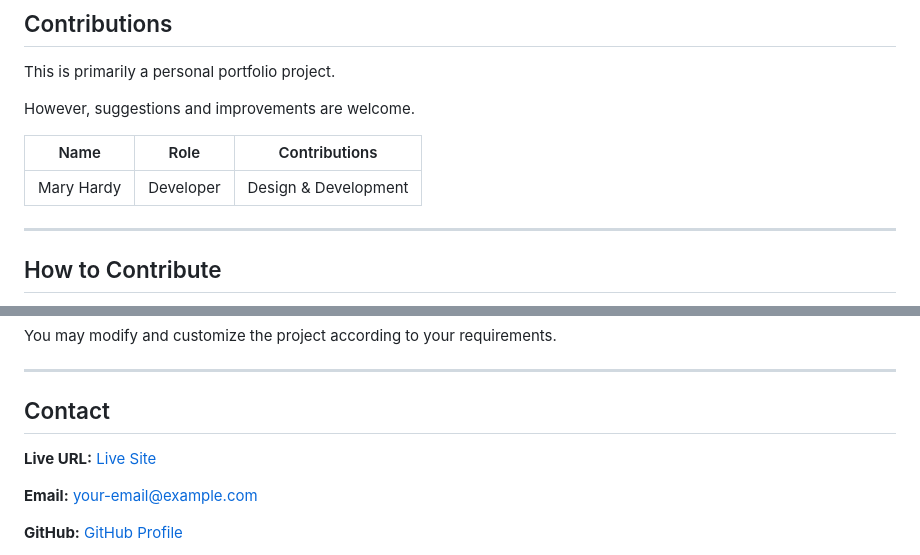
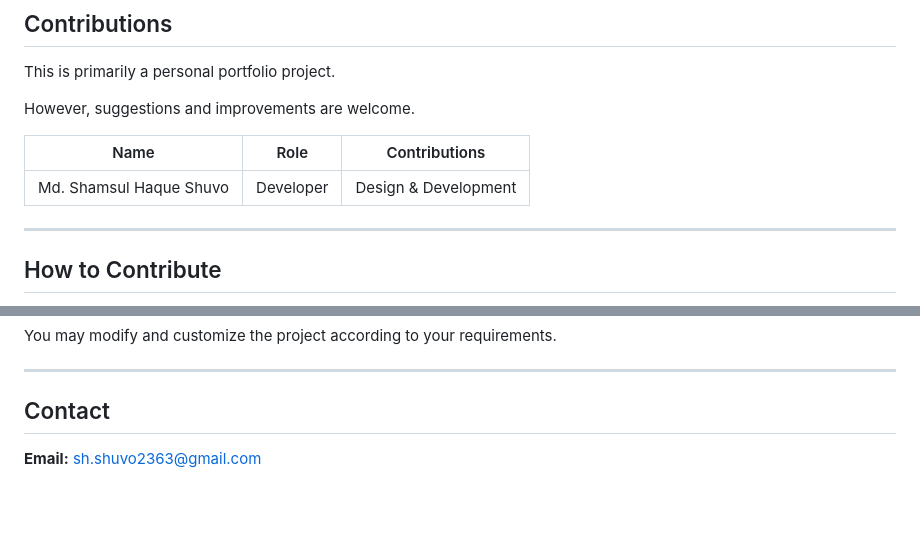
Before and after one commit to shshuvo63/Portfolio-1, a Markdown page: README.md, 2 parts joined by grey strips. Drawn GitHub-style; blank space fills up the shorter version.

```diff
--- a/README.md
+++ b/README.md
@@ -235,7 +235,7 @@ However, suggestions and improvements are welcome.
 
 | Name       | Role      | Contributions        |
 | ---------- | --------- | -------------------- |
-| Mary Hardy | Developer | Design & Development |
+| Md. Shamsul Haque Shuvo | Developer | Design & Development |
 
 ---
 
@@ -276,9 +276,7 @@ You may modify and customize the project according to your requirements.
 
 ## Contact
 
-**Live URL:** [Live Site](https://your-live-site-url.com/)
 
-**Email:** [your-email@example.com](mailto:your-email@example.com)
 
-**GitHub:** [GitHub Profile](https://github.com/your-username)
+**Email:** [sh.shuvo2363@gmail.com](mailto:sh.shuvo2363@gmail.com)
 
```
Also changed, not shown: other parts of README.md (+3 -1 lines).
